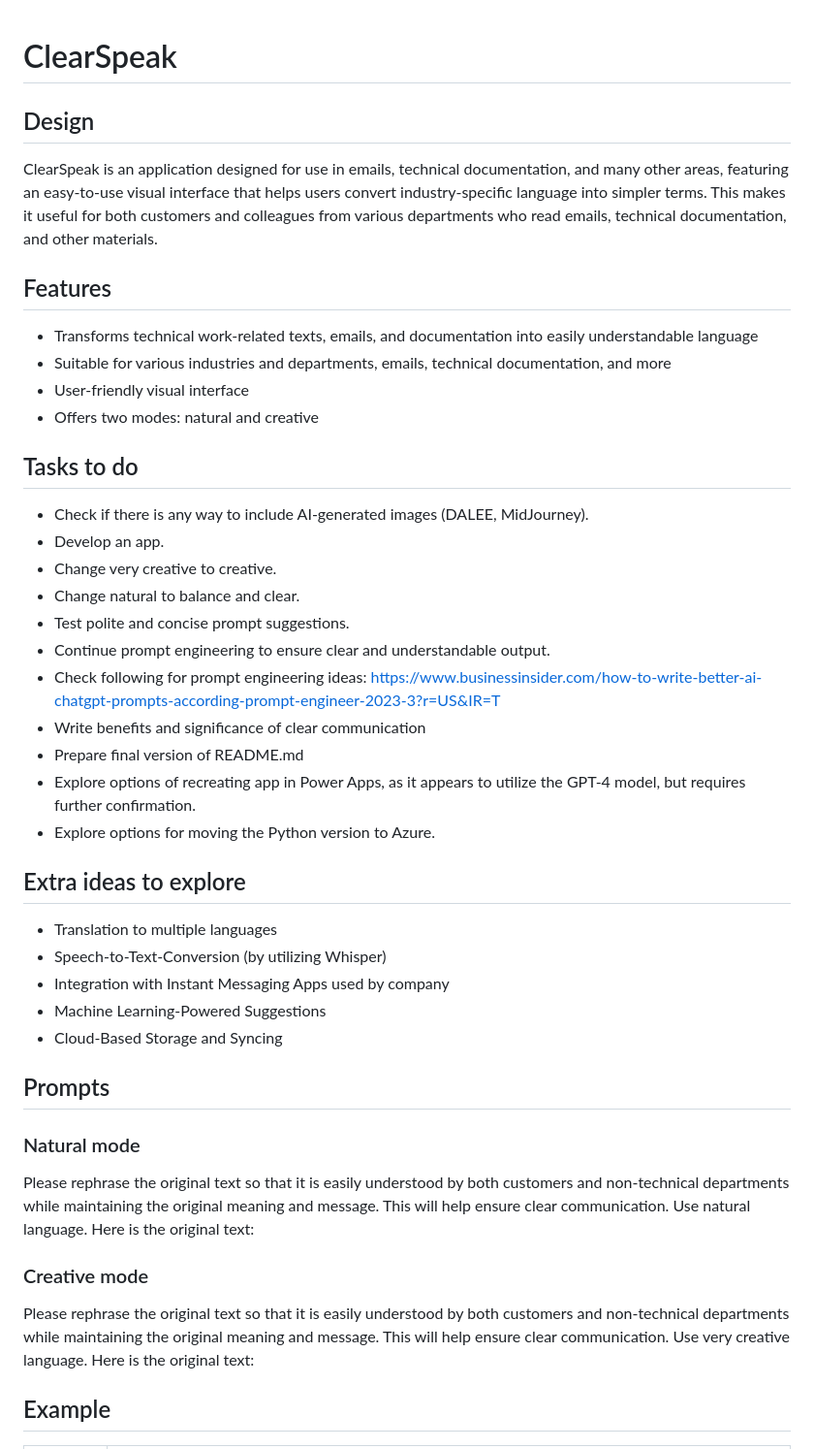
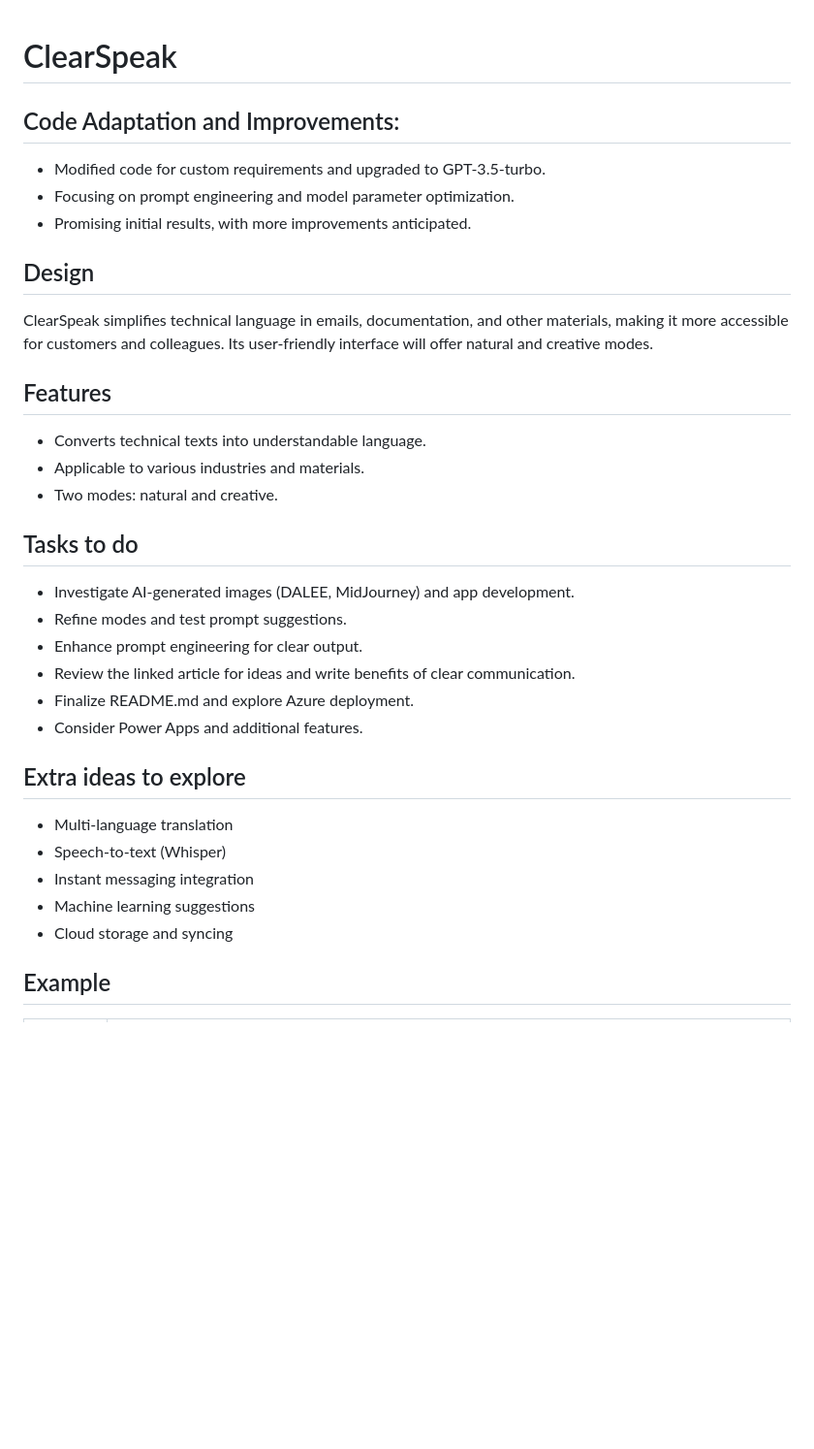
Before and after one commit to lukaszpatalas/ClearSpeak, a Markdown page: README.md, the part around the change. Shown at 97% size. Rendered like a GitHub page; blank space fills up the shorter version.

```diff
--- a/README.md
+++ b/README.md
@@ -1,41 +1,31 @@
 # ClearSpeak
 
+## Code Adaptation and Improvements:
+- Modified code for custom requirements and upgraded to GPT-3.5-turbo.
+- Focusing on prompt engineering and model parameter optimization.
+- Promising initial results, with more improvements anticipated.
+
 ## Design
-ClearSpeak is an application designed for use in emails, technical documentation, and many other areas, featuring an easy-to-use visual interface that helps users convert industry-specific language into simpler terms. This makes it useful for both customers and colleagues from various departments who read emails, technical documentation, and other materials.
+ClearSpeak simplifies technical language in emails, documentation, and other materials, making it more accessible for customers and colleagues. Its user-friendly interface will offer natural and creative modes.
 
 ## Features
-- Transforms technical work-related texts, emails, and documentation into easily understandable language
-- Suitable for various industries and departments, emails, technical documentation, and more
-- User-friendly visual interface
-- Offers two modes: natural and creative
-
+- Converts technical texts into understandable language.
+- Applicable to various industries and materials.
+- Two modes: natural and creative.
 ## Tasks to do
-- Check if there is any way to include AI-generated images (DALEE, MidJourney).
-- Develop an app.
-- Change very creative to creative.
-- Change natural to balance and clear.
-- Test polite and concise prompt suggestions.
-- Continue prompt engineering to ensure clear and understandable output.
-- Check following for prompt engineering ideas: https://www.businessinsider.com/how-to-write-better-ai-chatgpt-prompts-according-prompt-engineer-2023-3?r=US&IR=T
-- Write benefits and significance of clear communication
-- Prepare final version of README.md
-- Explore options of recreating app in Power Apps, as it appears to utilize the GPT-4 model, but requires further confirmation.
-- Explore options for moving the Python version to Azure.
+- Investigate AI-generated images (DALEE, MidJourney) and app development.
+- Refine modes and test prompt suggestions.
+- Enhance prompt engineering for clear output.
+- Review the linked article for ideas and write benefits of clear communication.
+- Finalize README.md and explore Azure deployment.
+- Consider Power Apps and additional features.
 
 ## Extra ideas to explore
-- Translation to multiple languages
-- Speech-to-Text-Conversion (by utilizing Whisper)
-- Integration with Instant Messaging Apps used by company
-- Machine Learning-Powered Suggestions
-- Cloud-Based Storage and Syncing
-
-## Prompts
-
-### Natural mode
-Please rephrase the original text so that it is easily understood by both customers and non-technical departments while maintaining the original meaning and message. This will help ensure clear communication. Use natural language. Here is the original text:
-
-### Creative mode
-Please rephrase the original text so that it is easily understood by both customers and non-technical departments while maintaining the original meaning and message. This will help ensure clear communication. Use very creative language. Here is the original text:
+- Multi-language translation
+- Speech-to-text (Whisper)
+- Instant messaging integration
+- Machine learning suggestions
+- Cloud storage and syncing
 
 ## Example
 
```
